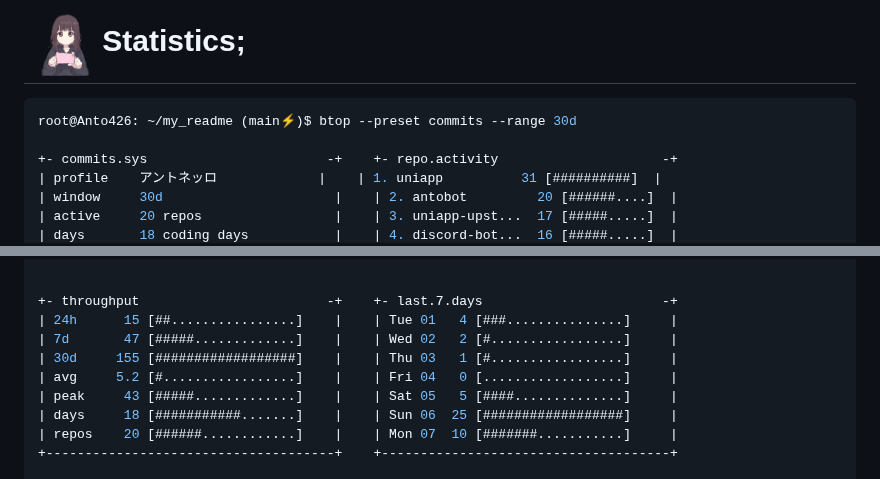
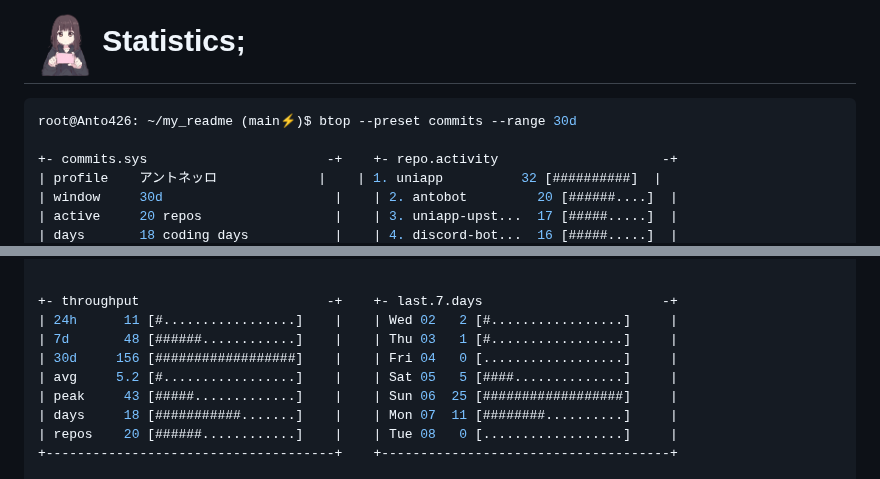
Before and after one commit to Anto426/Anto426, a Markdown page: README.md, 2 parts joined by grey strips. Rendered like a GitHub page.

Commit message:
docs: update profile commit stats

```diff
--- a/README.md
+++ b/README.md
@@ -71,7 +71,7 @@ root@anto426: ~/my_readme (main⚡)$ skill --list
 root@Anto426: ~/my_readme (main⚡)$ btop --preset commits --range 30d
 
 +- commits.sys                       -+    +- repo.activity                     -+
-| profile    アントネッロ             |    | 1. uniapp          31 [##########]  |
+| profile    アントネッロ             |    | 1. uniapp          32 [##########]  |
 | window     30d                      |    | 2. antobot         20 [######....]  |
 | active     20 repos                 |    | 3. uniapp-upst...  17 [#####.....]  |
 | days       18 coding days           |    | 4. discord-bot...  16 [#####.....]  |
@@ -81,12 +81,12 @@ root@Anto426: ~/my_readme (main⚡)$ btop --preset commits --range 30d
 
 
 +- throughput                        -+    +- last.7.days                       -+
-| 24h      15 [##................]    |    | Tue 01   4 [###...............]     |
-| 7d       47 [#####.............]    |    | Wed 02   2 [#.................]     |
-| 30d     155 [##################]    |    | Thu 03   1 [#.................]     |
-| avg     5.2 [#.................]    |    | Fri 04   0 [..................]     |
-| peak     43 [#####.............]    |    | Sat 05   5 [####..............]     |
-| days     18 [###########.......]    |    | Sun 06  25 [##################]     |
-| repos    20 [######............]    |    | Mon 07  10 [#######...........]     |
+| 24h      11 [#.................]    |    | Wed 02   2 [#.................]     |
+| 7d       48 [######............]    |    | Thu 03   1 [#.................]     |
+| 30d     156 [##################]    |    | Fri 04   0 [..................]     |
+| avg     5.2 [#.................]    |    | Sat 05   5 [####..............]     |
+| peak     43 [#####.............]    |    | Sun 06  25 [##################]     |
+| days     18 [###########.......]    |    | Mon 07  11 [########..........]     |
+| repos    20 [######............]    |    | Tue 08   0 [..................]     |
 +-------------------------------------+    +-------------------------------------+
 
```
Also changed, not shown: other parts of README.md (+2 -2 lines).
